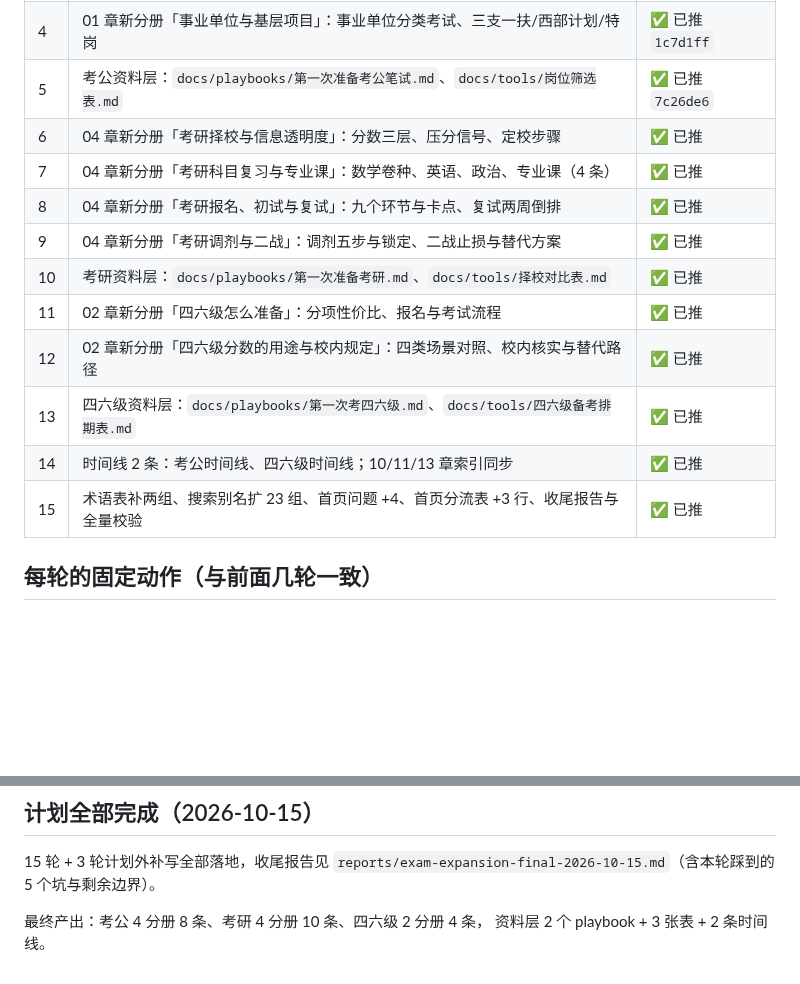
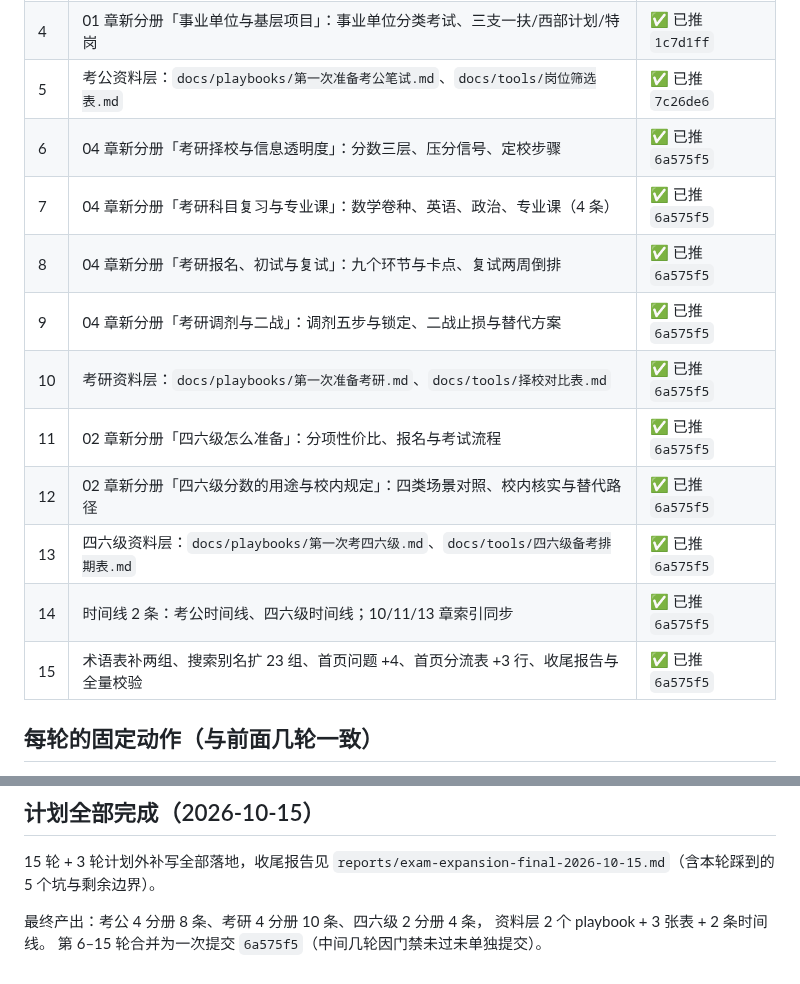
Before and after one commit to Sver0411/OpportunityHandbook, a Markdown page: reports/exam-expansion-plan-2026-10-15.md, 2 parts joined by grey strips. GitHub-like rendering; blank space fills up the shorter version.

Commit message:
docs: 考试补全计划标注第 6–15 轮的实际提交号
第 6–15 轮内容已合并进 6a575f5，把状态表的「已推」补上该提交号，
并在计划末尾说明合并原因（中间几轮门禁未过，未单独提交）。

```diff
--- a/reports/exam-expansion-plan-2026-10-15.md
+++ b/reports/exam-expansion-plan-2026-10-15.md
@@ -13,16 +13,16 @@
 | 3 | 01 章新分册「面试与后续环节」：结构化面试、无领导小组、体检与政审 | ✅ 已推 `35cf803` |
 | 4 | 01 章新分册「事业单位与基层项目」：事业单位分类考试、三支一扶/西部计划/特岗 | ✅ 已推 `1c7d1ff` |
 | 5 | 考公资料层：`docs/playbooks/第一次准备考公笔试.md`、`docs/tools/岗位筛选表.md` | ✅ 已推 `7c26de6` |
-| 6 | 04 章新分册「考研择校与信息透明度」：分数三层、压分信号、定校步骤 | ✅ 已推 |
-| 7 | 04 章新分册「考研科目复习与专业课」：数学卷种、英语、政治、专业课（4 条） | ✅ 已推 |
-| 8 | 04 章新分册「考研报名、初试与复试」：九个环节与卡点、复试两周倒排 | ✅ 已推 |
-| 9 | 04 章新分册「考研调剂与二战」：调剂五步与锁定、二战止损与替代方案 | ✅ 已推 |
-| 10 | 考研资料层：`docs/playbooks/第一次准备考研.md`、`docs/tools/择校对比表.md` | ✅ 已推 |
-| 11 | 02 章新分册「四六级怎么准备」：分项性价比、报名与考试流程 | ✅ 已推 |
-| 12 | 02 章新分册「四六级分数的用途与校内规定」：四类场景对照、校内核实与替代路径 | ✅ 已推 |
-| 13 | 四六级资料层：`docs/playbooks/第一次考四六级.md`、`docs/tools/四六级备考排期表.md` | ✅ 已推 |
-| 14 | 时间线 2 条：考公时间线、四六级时间线；10/11/13 章索引同步 | ✅ 已推 |
-| 15 | 术语表补两组、搜索别名扩 23 组、首页问题 +4、首页分流表 +3 行、收尾报告与全量校验 | ✅ 已推 |
+| 6 | 04 章新分册「考研择校与信息透明度」：分数三层、压分信号、定校步骤 | ✅ 已推 `6a575f5` |
+| 7 | 04 章新分册「考研科目复习与专业课」：数学卷种、英语、政治、专业课（4 条） | ✅ 已推 `6a575f5` |
+| 8 | 04 章新分册「考研报名、初试与复试」：九个环节与卡点、复试两周倒排 | ✅ 已推 `6a575f5` |
+| 9 | 04 章新分册「考研调剂与二战」：调剂五步与锁定、二战止损与替代方案 | ✅ 已推 `6a575f5` |
+| 10 | 考研资料层：`docs/playbooks/第一次准备考研.md`、`docs/tools/择校对比表.md` | ✅ 已推 `6a575f5` |
+| 11 | 02 章新分册「四六级怎么准备」：分项性价比、报名与考试流程 | ✅ 已推 `6a575f5` |
+| 12 | 02 章新分册「四六级分数的用途与校内规定」：四类场景对照、校内核实与替代路径 | ✅ 已推 `6a575f5` |
+| 13 | 四六级资料层：`docs/playbooks/第一次考四六级.md`、`docs/tools/四六级备考排期表.md` | ✅ 已推 `6a575f5` |
+| 14 | 时间线 2 条：考公时间线、四六级时间线；10/11/13 章索引同步 | ✅ 已推 `6a575f5` |
+| 15 | 术语表补两组、搜索别名扩 23 组、首页问题 +4、首页分流表 +3 行、收尾报告与全量校验 | ✅ 已推 `6a575f5` |
 
 ## 每轮的固定动作（与前面几轮一致）
 
@@ -59,3 +59,4 @@
 
 最终产出：考公 4 分册 8 条、考研 4 分册 10 条、四六级 2 分册 4 条，
 资料层 2 个 playbook + 3 张表 + 2 条时间线。
+第 6–15 轮合并为一次提交 `6a575f5`（中间几轮因门禁未过未单独提交）。
```
